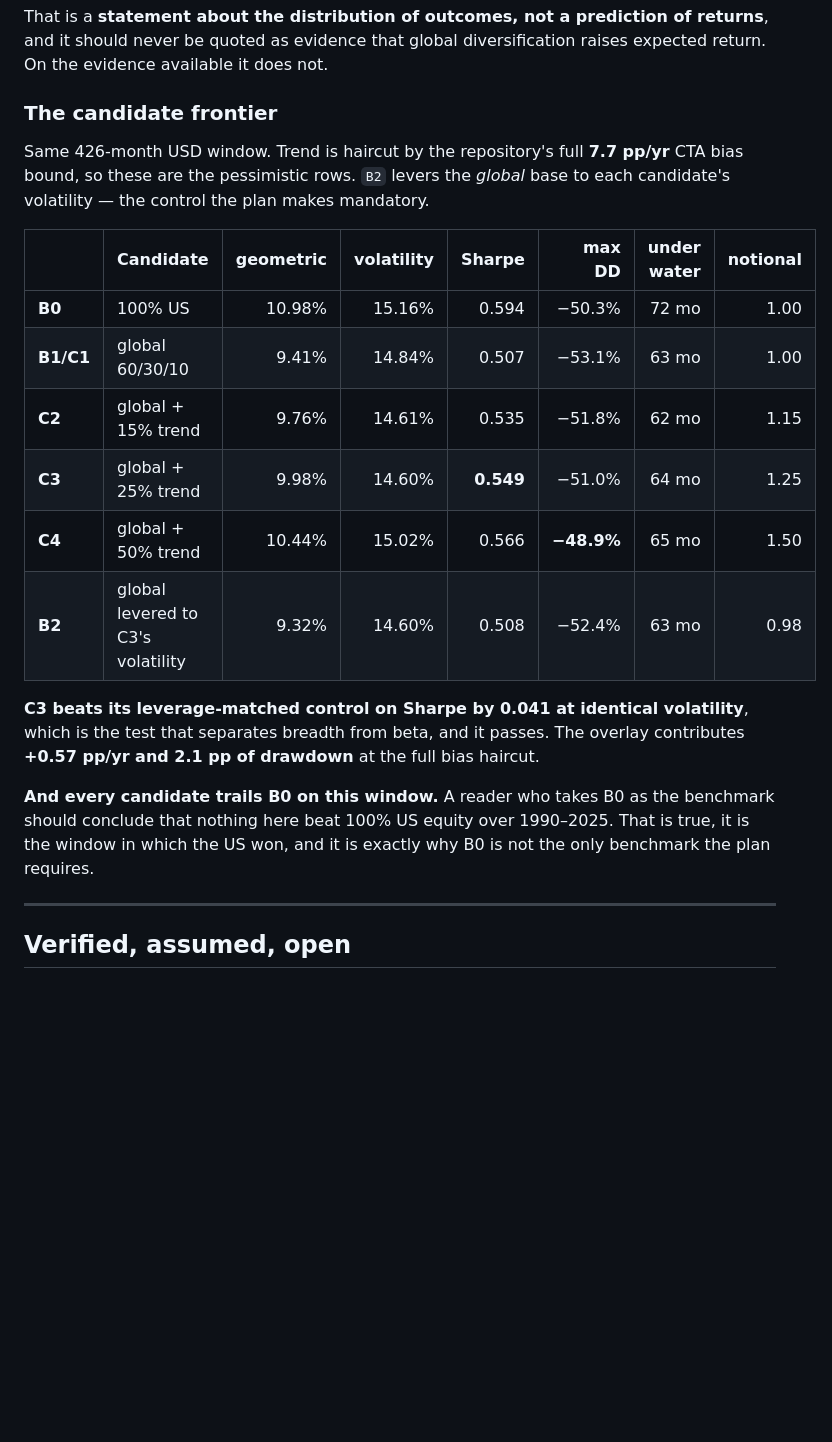
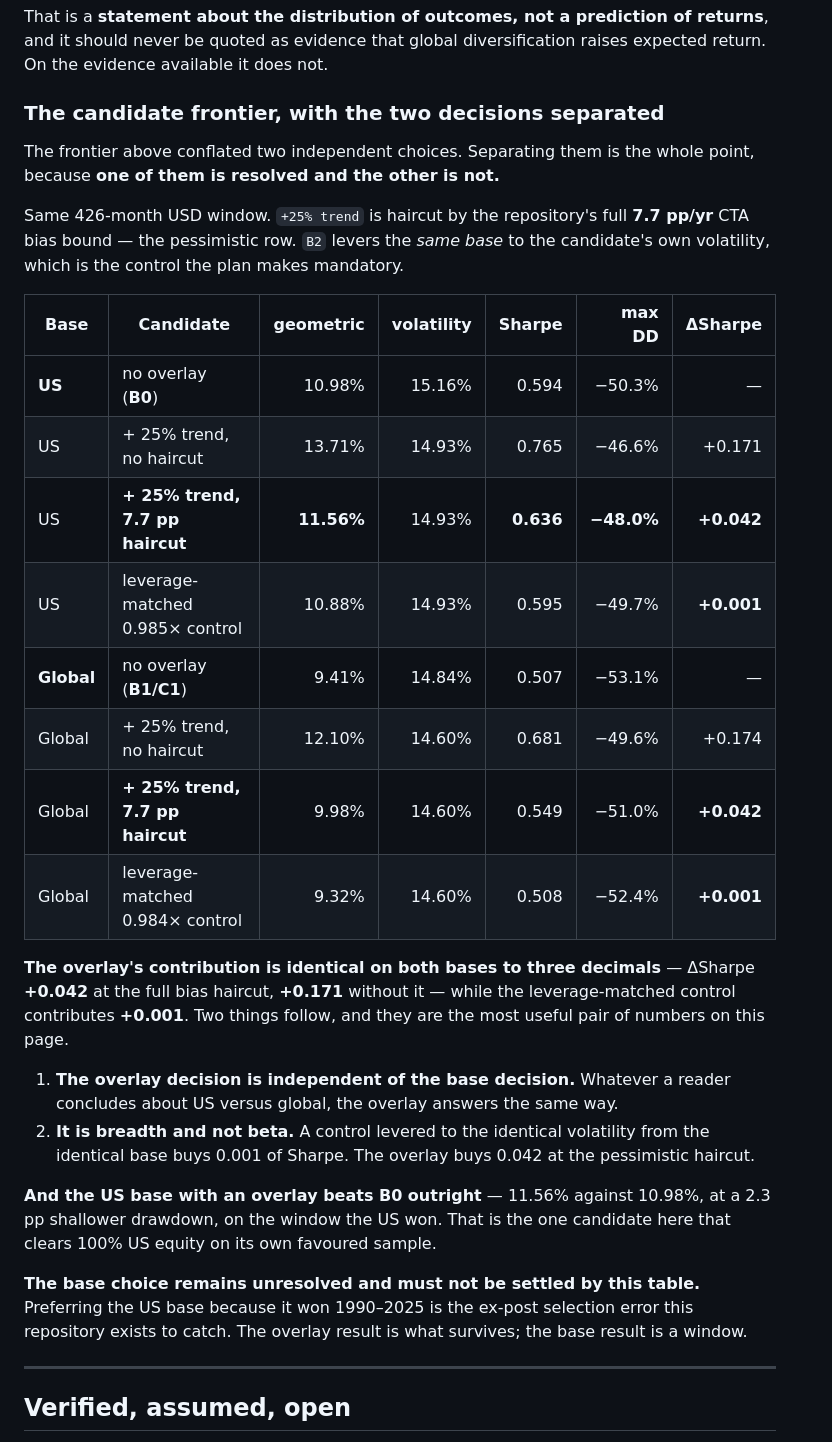
Before and after one commit to FlanaganSe/kelly-portfolios, a Markdown page: docs/research/capital-efficiency-and-breadth.md, the part around the change. Rendered like a GitHub page; blank space fills up the shorter version.

Commit message:
research: the overlay decision is independent of the base, and it is breadth not beta
The frontier conflated two choices. Separated, one is resolved and one is not.

Testing a 25% trend overlay on a US base and on a global 60/30/10 base over the same
426 months, haircut by the full 7.7 pp/yr CTA bias bound:

    base      no overlay   +25% trend   dSharpe   leverage-matched control
    US          0.594        0.636       +0.042          +0.001
    global      0.507        0.549       +0.042          +0.001

The contribution is identical on both bases to three decimals, and a control levered
to the identical volatility from the identical base buys 0.001 of Sharpe against the
overlay's 0.042. So the overlay decision does not depend on how the US-versus-global
question is answered, and what it adds is breadth rather than beta.

Correcting the previous commit's closing line. It said every candidate trails 100% US
on this window; that was an artefact of having built candidates only on the global
base. US plus a 25% overlay returns 11.56% against B0's 10.98% at a 2.3 pp shallower
drawdown -- it clears 100% US equity on the window the US won.

The base choice is still unresolved and this table must not settle it. Preferring the
US base because it won 1990-2025 is the ex-post selection error the repository exists
to catch. The overlay result is what survives; the base result is a window.

Co-Authored-By: Claude Opus 5 (1M context) <noreply@anthropic.com>

```diff
--- a/docs/research/capital-efficiency-and-breadth.md
+++ b/docs/research/capital-efficiency-and-breadth.md
@@ -323,29 +323,43 @@ That is a **statement about the distribution of outcomes, not a prediction of re
 it should never be quoted as evidence that global diversification raises expected return. On
 the evidence available it does not.
 
-### The candidate frontier
+### The candidate frontier, with the two decisions separated
 
-Same 426-month USD window. Trend is haircut by the repository's full **7.7 pp/yr** CTA bias
-bound, so these are the pessimistic rows. `B2` levers the *global* base to each candidate's
-volatility — the control the plan makes mandatory.
+The frontier above conflated two independent choices. Separating them is the whole point,
+because **one of them is resolved and the other is not.**
 
-| | Candidate | geometric | volatility | Sharpe | max DD | under water | notional |
-| --- | --- | ---: | ---: | ---: | ---: | ---: | ---: |
-| **B0** | 100% US | 10.98% | 15.16% | 0.594 | −50.3% | 72 mo | 1.00 |
-| **B1/C1** | global 60/30/10 | 9.41% | 14.84% | 0.507 | −53.1% | 63 mo | 1.00 |
-| **C2** | global + 15% trend | 9.76% | 14.61% | 0.535 | −51.8% | 62 mo | 1.15 |
-| **C3** | global + 25% trend | 9.98% | 14.60% | **0.549** | −51.0% | 64 mo | 1.25 |
-| **C4** | global + 50% trend | 10.44% | 15.02% | 0.566 | **−48.9%** | 65 mo | 1.50 |
-| **B2** | global levered to C3's volatility | 9.32% | 14.60% | 0.508 | −52.4% | 63 mo | 0.98 |
+Same 426-month USD window. `+25% trend` is haircut by the repository's full **7.7 pp/yr**
+CTA bias bound — the pessimistic row. `B2` levers the *same base* to the candidate's own
+volatility, which is the control the plan makes mandatory.
 
-**C3 beats its leverage-matched control on Sharpe by 0.041 at identical volatility**, which
-is the test that separates breadth from beta, and it passes. The overlay contributes
-**+0.57 pp/yr and 2.1 pp of drawdown** at the full bias haircut.
+| Base | Candidate | geometric | volatility | Sharpe | max DD | **ΔSharpe** |
+| --- | --- | ---: | ---: | ---: | ---: | ---: |
+| **US** | no overlay (**B0**) | 10.98% | 15.16% | 0.594 | −50.3% | — |
+| US | + 25% trend, no haircut | 13.71% | 14.93% | 0.765 | −46.6% | +0.171 |
+| US | **+ 25% trend, 7.7 pp haircut** | **11.56%** | 14.93% | **0.636** | **−48.0%** | **+0.042** |
+| US | leverage-matched 0.985× control | 10.88% | 14.93% | 0.595 | −49.7% | **+0.001** |
+| **Global** | no overlay (**B1/C1**) | 9.41% | 14.84% | 0.507 | −53.1% | — |
+| Global | + 25% trend, no haircut | 12.10% | 14.60% | 0.681 | −49.6% | +0.174 |
+| Global | **+ 25% trend, 7.7 pp haircut** | 9.98% | 14.60% | 0.549 | −51.0% | **+0.042** |
+| Global | leverage-matched 0.984× control | 9.32% | 14.60% | 0.508 | −52.4% | **+0.001** |
 
-**And every candidate trails B0 on this window.** A reader who takes B0 as the benchmark
-should conclude that nothing here beat 100% US equity over 1990–2025. That is true, it is
-the window in which the US won, and it is exactly why B0 is not the only benchmark the plan
-requires.
+**The overlay's contribution is identical on both bases to three decimals** — ΔSharpe
+**+0.042** at the full bias haircut, **+0.171** without it — while the leverage-matched
+control contributes **+0.001**. Two things follow, and they are the most useful pair of
+numbers on this page.
+
+1. **The overlay decision is independent of the base decision.** Whatever a reader
+   concludes about US versus global, the overlay answers the same way.
+2. **It is breadth and not beta.** A control levered to the identical volatility from the
+   identical base buys 0.001 of Sharpe. The overlay buys 0.042 at the pessimistic haircut.
+
+**And the US base with an overlay beats B0 outright** — 11.56% against 10.98%, at a 2.3 pp
+shallower drawdown, on the window the US won. That is the one candidate here that clears
+100% US equity on its own favoured sample.
+
+**The base choice remains unresolved and must not be settled by this table.** Preferring the
+US base because it won 1990–2025 is the ex-post selection error this repository exists to
+catch. The overlay result is what survives; the base result is a window.
 
 ---
 
```
